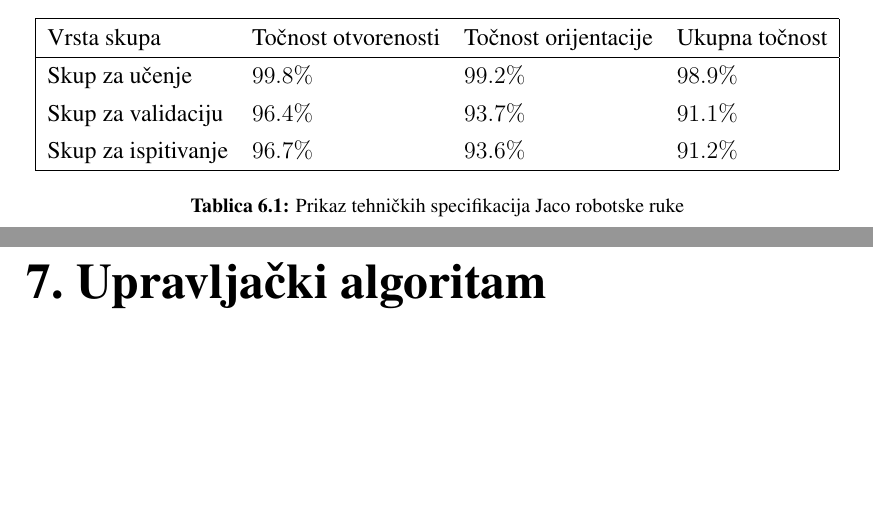
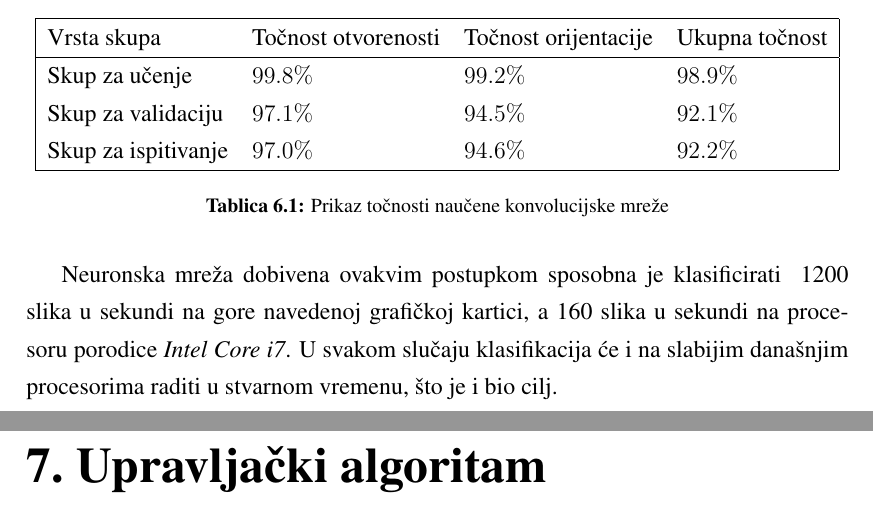
Before and after one commit to filipmrc/rectors-award-paper, a LaTeX thesis (rektorova.tex): two parts of pages 46 and 47 of 62, joined at a grey line, cut so that both start at the same text, the shorter picture padded with empty space. Compiled offline with pdfLaTeX.

Commit message:
Update detection chapter

```diff
--- a/rektorova.tex
+++ b/rektorova.tex
@@ -1171,11 +1171,13 @@ Dobiveni rezultati prikazani su na slijedećoj tablici:
     \hline
 Vrsta skupa & Točnost otvorenosti & Točnost orijentacije & Ukupna točnost \\ \hline
     Skup za učenje & $99.8\%$&$99.2\%$&$98.9\%$\\
-    Skup za validaciju &$96.4\%$&$93.7\%$&$91.1\%$\\
-    Skup za ispitivanje & $96.7\%$&$93.6\%$&$91.2\%$\\ \hline
+    Skup za validaciju &$97.1\%$&$94.5\%$&$92.1\%$\\
+    Skup za ispitivanje & $97.0\%$&$94.6\%$&$92.2\%$\\ \hline
     \end{tabular}
-    \caption{Prikaz tehničkih specifikacija Jaco robotske ruke} \label{bla}
+    \caption{Prikaz točnosti naučene konvolucijske mreže} \label{bla}
 \end{table}
+
+Neuronska mreža dobivena ovakvim postupkom sposobna je klasificirati ~1200 slika u sekundi na gore navedenoj grafičkoj kartici, a 160 slika u sekundi na procesoru porodice \textit{Intel Core i7}. U svakom slučaju klasifikacija će i na slabijim današnjim procesorima raditi u stvarnom vremenu, što je i bio cilj.
 
 
 \chapter{Upravljački algoritam}\label{Upravljački algoritam}
```
